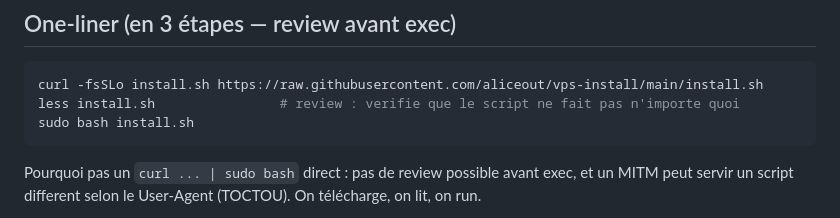
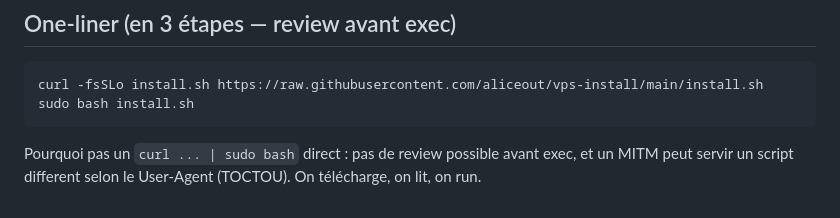
Before and after one commit to aliceout/vps-install, a Markdown page: README.md, the part around the change. GitHub-like rendering.

Commit message:
Update README with installation instructions and security notes
Clarify the one-liner installation steps and security concerns.

````diff
--- a/README.md
+++ b/README.md
@@ -26,7 +26,6 @@ En resume, il te faut :
 
 ```bash
 curl -fsSLo install.sh https://raw.githubusercontent.com/aliceout/vps-install/main/install.sh
-less install.sh                # review : verifie que le script ne fait pas n'importe quoi
 sudo bash install.sh
 ```
 
````
